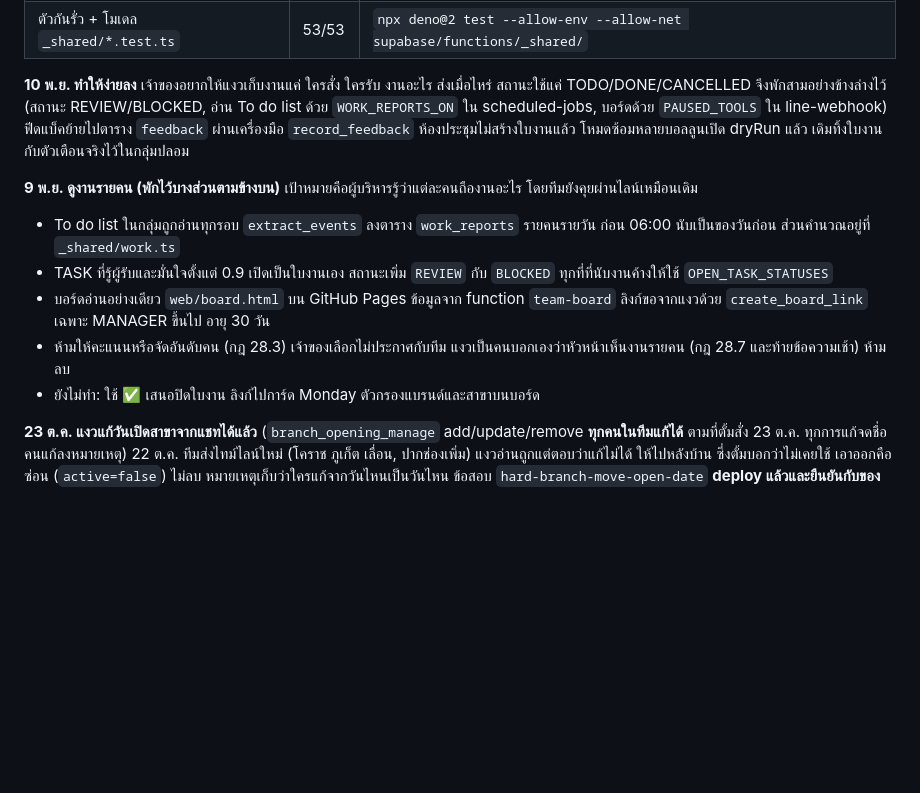
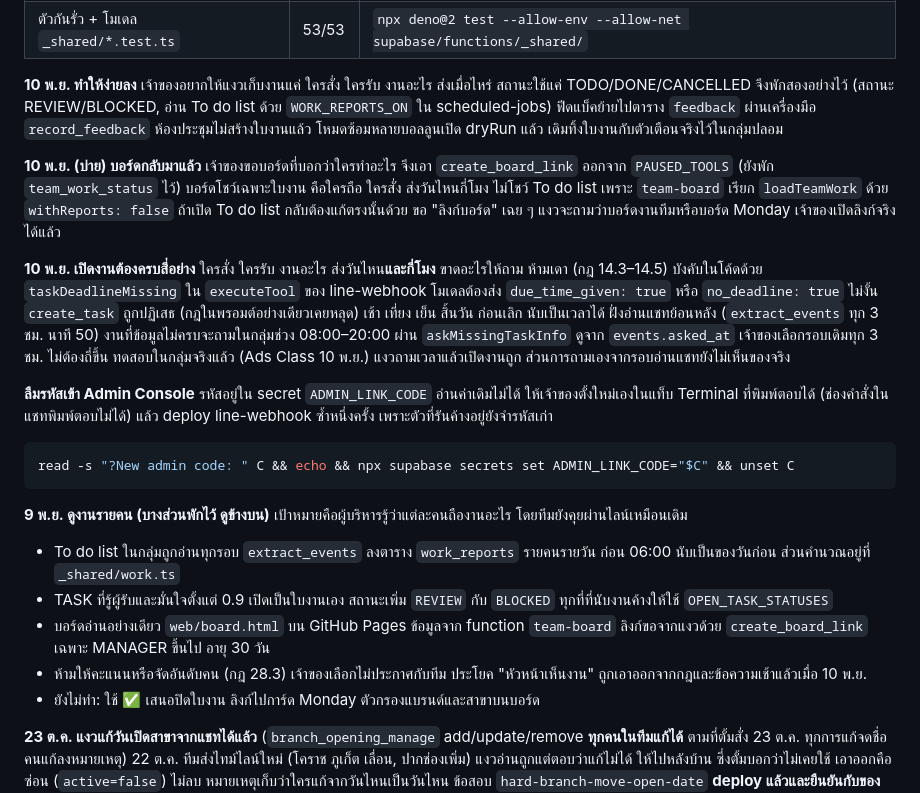
Before and after one commit to korrakottum-code/MT-Agent-1, a Markdown page: docs/HANDOFF.md, the part around the change. Rendered like a GitHub page; blank space fills up the shorter version.

Commit message:
Record that the team board is back, tasks need a day and time, and how to reset the admin code [skip ci]
The handoff still said the board was paused, which would lead the next
session to turn it off again, and still described a removed rule.

Co-Authored-By: Claude Opus 5.5 <noreply@anthropic.com>

````diff
--- a/docs/HANDOFF.md
+++ b/docs/HANDOFF.md
@@ -18,13 +18,23 @@
 | ชุดบอลลูน `tests/burst-test.py` | 15/15 | GitHub Actions → Burst test (ใช้ secret ของ repo ไม่ต้องมีรหัสในเครื่อง) |
 | ตัวกันรั่ว + โมเดล `_shared/*.test.ts` | 53/53 | `npx deno@2 test --allow-env --allow-net supabase/functions/_shared/` |
 
-**10 พ.ย. ทำให้ง่ายลง** เจ้าของอยากให้แงวเก็บงานแค่ ใครสั่ง ใครรับ งานอะไร ส่งเมื่อไหร่ สถานะใช้แค่ TODO/DONE/CANCELLED จึงพักสามอย่างข้างล่างไว้ (สถานะ REVIEW/BLOCKED, อ่าน To do list ด้วย `WORK_REPORTS_ON` ใน scheduled-jobs, บอร์ดด้วย `PAUSED_TOOLS` ใน line-webhook) ฟีดแบ็คย้ายไปตาราง `feedback` ผ่านเครื่องมือ `record_feedback` ห้องประชุมไม่สร้างใบงานแล้ว โหมดซ้อมหลายบอลลูนเปิด dryRun แล้ว เดิมทิ้งใบงานกับตัวเตือนจริงไว้ในกลุ่มปลอม
+**10 พ.ย. ทำให้ง่ายลง** เจ้าของอยากให้แงวเก็บงานแค่ ใครสั่ง ใครรับ งานอะไร ส่งเมื่อไหร่ สถานะใช้แค่ TODO/DONE/CANCELLED จึงพักสองอย่างไว้ (สถานะ REVIEW/BLOCKED, อ่าน To do list ด้วย `WORK_REPORTS_ON` ใน scheduled-jobs) ฟีดแบ็คย้ายไปตาราง `feedback` ผ่านเครื่องมือ `record_feedback` ห้องประชุมไม่สร้างใบงานแล้ว โหมดซ้อมหลายบอลลูนเปิด dryRun แล้ว เดิมทิ้งใบงานกับตัวเตือนจริงไว้ในกลุ่มปลอม
 
-**9 พ.ย. ดูงานรายคน (พักไว้บางส่วนตามข้างบน)** เป้าหมายคือผู้บริหารรู้ว่าแต่ละคนถืองานอะไร โดยทีมยังคุยผ่านไลน์เหมือนเดิม
+**10 พ.ย. (บ่าย) บอร์ดกลับมาแล้ว** เจ้าของขอบอร์ดที่บอกว่าใครทำอะไร จึงเอา `create_board_link` ออกจาก `PAUSED_TOOLS` (ยังพัก `team_work_status` ไว้) บอร์ดโชว์เฉพาะใบงาน คือใครถือ ใครสั่ง ส่งวันไหนกี่โมง ไม่โชว์ To do list เพราะ `team-board` เรียก `loadTeamWork` ด้วย `withReports: false` ถ้าเปิด To do list กลับต้องแก้ตรงนั้นด้วย ขอ "ลิงก์บอร์ด" เฉย ๆ แงวจะถามว่าบอร์ดงานทีมหรือบอร์ด Monday เจ้าของเปิดลิงก์จริงได้แล้ว
+
+**10 พ.ย. เปิดงานต้องครบสี่อย่าง** ใครสั่ง ใครรับ งานอะไร ส่งวันไหน**และกี่โมง** ขาดอะไรให้ถาม ห้ามเดา (กฎ 14.3–14.5) บังคับในโค้ดด้วย `taskDeadlineMissing` ใน `executeTool` ของ line-webhook โมเดลต้องส่ง `due_time_given: true` หรือ `no_deadline: true` ไม่งั้น `create_task` ถูกปฏิเสธ (กฎในพรอมต์อย่างเดียวเคยหลุด) เช้า เที่ยง เย็น สิ้นวัน ก่อนเลิก นับเป็นเวลาได้ ฝั่งอ่านแชทย้อนหลัง (`extract_events` ทุก 3 ชม. นาที 50) งานที่ข้อมูลไม่ครบจะถามในกลุ่มช่วง 08:00–20:00 ผ่าน `askMissingTaskInfo` ดูจาก `events.asked_at` เจ้าของเลือกรอบเดิมทุก 3 ชม. ไม่ต้องถี่ขึ้น ทดสอบในกลุ่มจริงแล้ว (Ads Class 10 พ.ย.) แงวถามเวลาแล้วเปิดงานถูก ส่วนการถามเองจากรอบอ่านแชทยังไม่เห็นของจริง
+
+**ลืมรหัสเข้า Admin Console** รหัสอยู่ใน secret `ADMIN_LINK_CODE` อ่านค่าเดิมไม่ได้ ให้เจ้าของตั้งใหม่เองในแท็บ Terminal ที่พิมพ์ตอบได้ (ช่องคำสั่งในแชทพิมพ์ตอบไม่ได้) แล้ว deploy line-webhook ซ้ำหนึ่งครั้ง เพราะตัวที่รันค้างอยู่ยังจำรหัสเก่า
+
+```bash
+read -s "?New admin code: " C && echo && npx supabase secrets set ADMIN_LINK_CODE="$C" && unset C
+```
+
+**9 พ.ย. ดูงานรายคน (บางส่วนพักไว้ ดูข้างบน)** เป้าหมายคือผู้บริหารรู้ว่าแต่ละคนถืองานอะไร โดยทีมยังคุยผ่านไลน์เหมือนเดิม
 - To do list ในกลุ่มถูกอ่านทุกรอบ `extract_events` ลงตาราง `work_reports` รายคนรายวัน ก่อน 06:00 นับเป็นของวันก่อน ส่วนคำนวณอยู่ที่ `_shared/work.ts`
 - TASK ที่รู้ผู้รับและมั่นใจตั้งแต่ 0.9 เปิดเป็นใบงานเอง สถานะเพิ่ม `REVIEW` กับ `BLOCKED` ทุกที่ที่นับงานค้างให้ใช้ `OPEN_TASK_STATUSES`
 - บอร์ดอ่านอย่างเดียว `web/board.html` บน GitHub Pages ข้อมูลจาก function `team-board` ลิงก์ขอจากแงวด้วย `create_board_link` เฉพาะ MANAGER ขึ้นไป อายุ 30 วัน
-- ห้ามให้คะแนนหรือจัดอันดับคน (กฎ 28.3) เจ้าของเลือกไม่ประกาศกับทีม แงวเป็นคนบอกเองว่าหัวหน้าเห็นงานรายคน (กฎ 28.7 และท้ายข้อความเช้า) ห้ามลบ
+- ห้ามให้คะแนนหรือจัดอันดับคน (กฎ 28.3) เจ้าของเลือกไม่ประกาศกับทีม ประโยค "หัวหน้าเห็นงาน" ถูกเอาออกจากกฎและข้อความเช้าแล้วเมื่อ 10 พ.ย.
 - ยังไม่ทำ: ใช้ ✅ เสนอปิดใบงาน ลิงก์ไปการ์ด Monday ตัวกรองแบรนด์และสาขาบนบอร์ด
 
 **23 ต.ค. แงวแก้วันเปิดสาขาจากแชทได้แล้ว** (`branch_opening_manage` add/update/remove **ทุกคนในทีมแก้ได้** ตามที่ตั้มสั่ง 23 ต.ค. ทุกการแก้จดชื่อคนแก้ลงหมายเหตุ)
````
